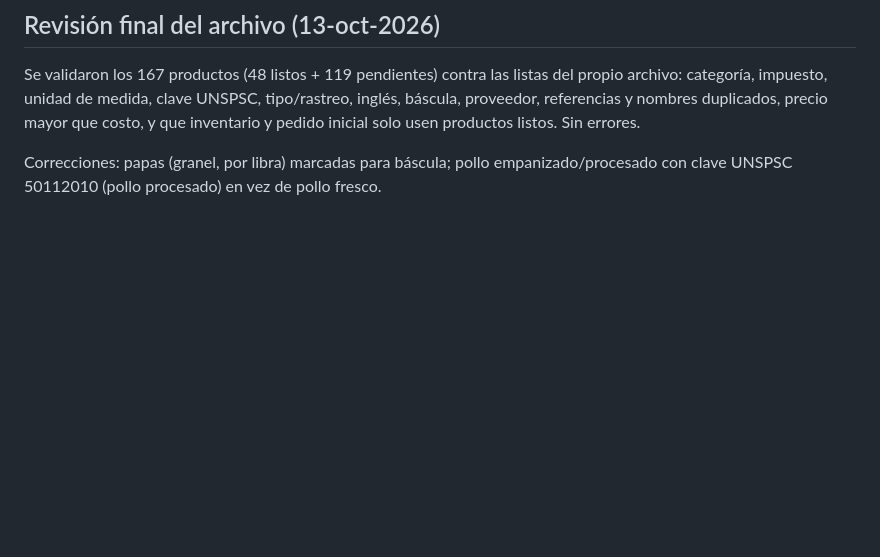
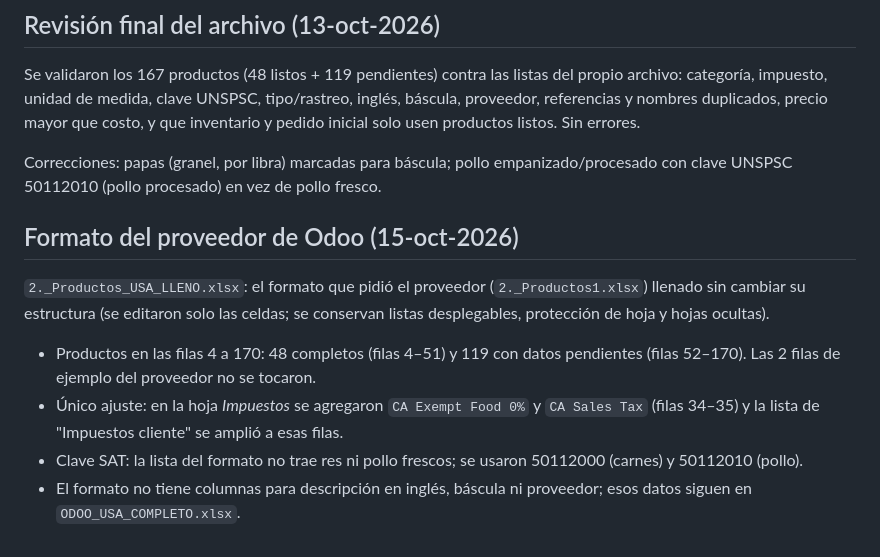
Before and after one commit to bahemu89-lab/mazatlam, a Markdown page: precios-usa/README.md, the part around the change. GitHub-like rendering; blank space fills up the shorter version.

Commit message:
precios-usa: llenar formato de productos del proveedor de Odoo
Co-Authored-By: Claude Opus 5.5 <noreply@anthropic.com>
Claude-Session: https://claude.ai/code/session_01XACCR2xngppLcBDp4fjq9x

```diff
--- a/precios-usa/README.md
+++ b/precios-usa/README.md
@@ -84,3 +84,12 @@ Hoja **Impuestos por producto** en `ODOO_USA_COMPLETO.xlsx`: los 167 productos c
 Se validaron los 167 productos (48 listos + 119 pendientes) contra las listas del propio archivo: categoría, impuesto, unidad de medida, clave UNSPSC, tipo/rastreo, inglés, báscula, proveedor, referencias y nombres duplicados, precio mayor que costo, y que inventario y pedido inicial solo usen productos listos. Sin errores.
 
 Correcciones: papas (granel, por libra) marcadas para báscula; pollo empanizado/procesado con clave UNSPSC 50112010 (pollo procesado) en vez de pollo fresco.
+
+## Formato del proveedor de Odoo (15-oct-2026)
+
+`2._Productos_USA_LLENO.xlsx`: el formato que pidió el proveedor (`2._Productos1.xlsx`) llenado sin cambiar su estructura (se editaron solo las celdas; se conservan listas desplegables, protección de hoja y hojas ocultas).
+
+- Productos en las filas 4 a 170: 48 completos (filas 4–51) y 119 con datos pendientes (filas 52–170). Las 2 filas de ejemplo del proveedor no se tocaron.
+- Único ajuste: en la hoja *Impuestos* se agregaron `CA Exempt Food 0%` y `CA Sales Tax` (filas 34–35) y la lista de "Impuestos cliente" se amplió a esas filas.
+- Clave SAT: la lista del formato no trae res ni pollo frescos; se usaron 50112000 (carnes) y 50112010 (pollo).
+- El formato no tiene columnas para descripción en inglés, báscula ni proveedor; esos datos siguen en `ODOO_USA_COMPLETO.xlsx`.
```
